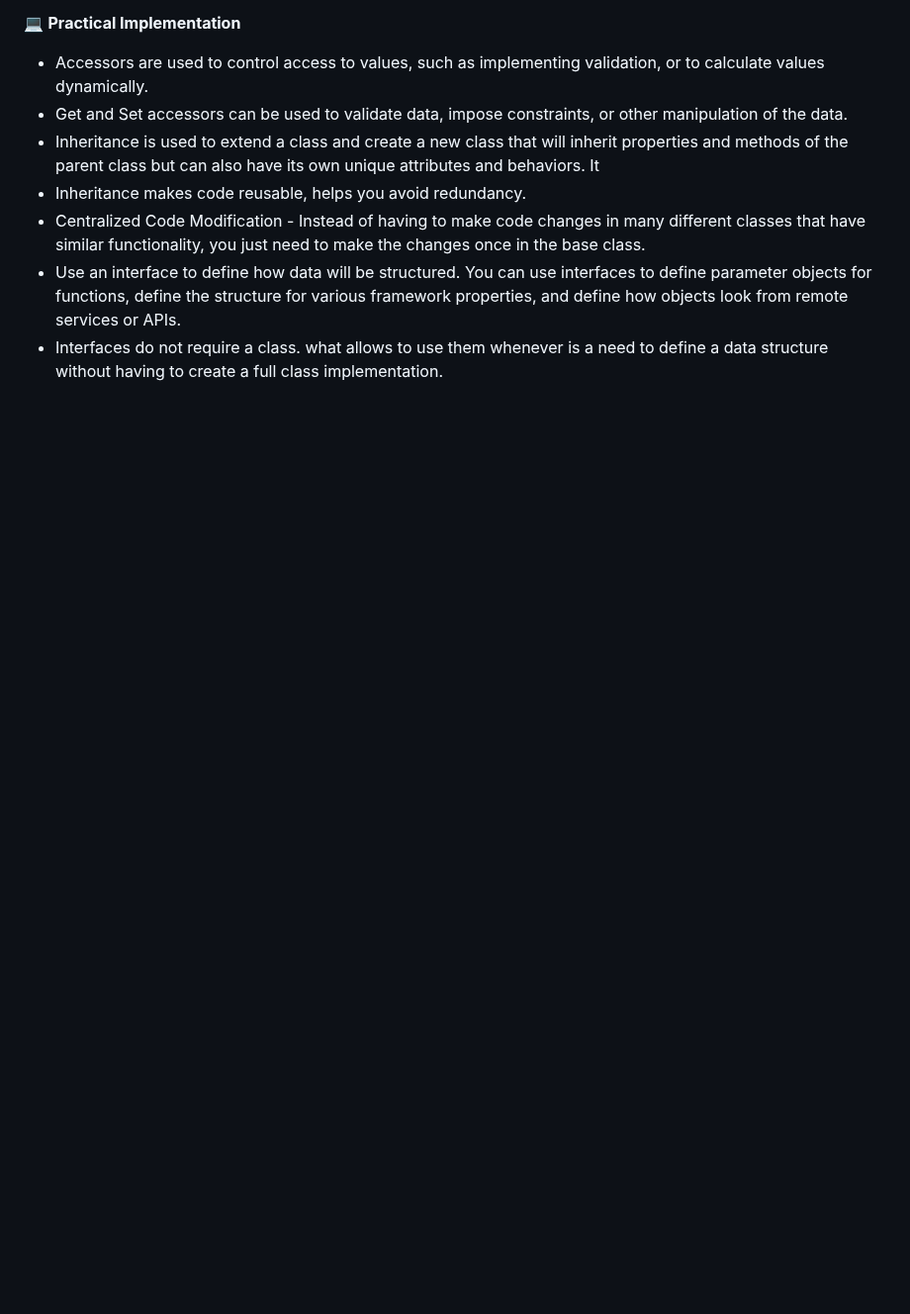
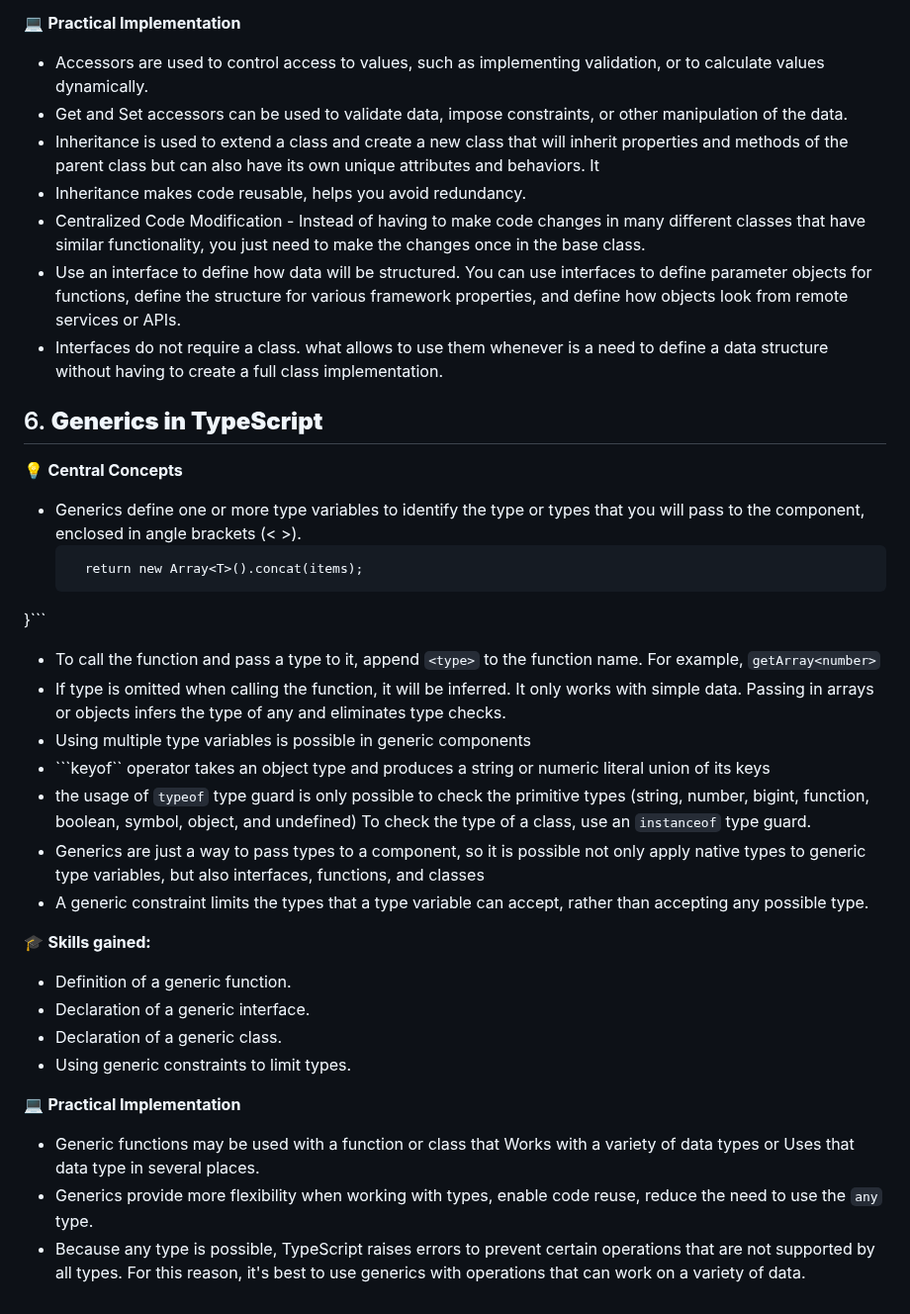
Before and after one commit to Tetiana-KET/RS-School-JSFE2023Q4_11.23-06.24, a Markdown page: typescript-essentials/TypeScript-Modules-Reflections.md, the part around the change. Shown at 99% size. Rendered like a GitHub page; blank space fills up the shorter version.

Commit message:
feat: complete module 6

````diff
--- a/typescript-essentials/TypeScript-Modules-Reflections.md
+++ b/typescript-essentials/TypeScript-Modules-Reflections.md
@@ -169,3 +169,34 @@
 * Centralized Code Modification - Instead of having to make code changes in many different classes that have similar functionality, you just need to make the changes once in the base class.
 * Use an interface to define how data will be structured. You can use interfaces to define parameter objects for functions, define the structure for various framework properties, and define how objects look from remote services or APIs.
 * Interfaces do not require a class. what allows to use them whenever is a need to define a data structure without having to create a full class implementation.
+
+## 6. **Generics in TypeScript**
+
+💡 **Central Concepts**
+
+* Generics define one or more type variables to identify the type or types that you will pass to the component, enclosed in angle brackets (< >).
+  ```function getArray<T>(items : T[]) : T[] {
+    return new Array<T>().concat(items);
+}```
+* To call the function and pass a type to it, append ```<type>``` to the function name. For example, ```getArray<number>```
+* If type is omitted when calling the function, it will be inferred. It only works with simple data. Passing in arrays or objects infers the type of any and eliminates type checks.
+* Using multiple type variables is possible in generic components
+* ```keyof`` operator takes an object type and produces a string or numeric literal union of its keys
+* the usage of ```typeof``` type guard is only possible to check the primitive types (string, number, bigint, function, boolean, symbol, object, and undefined) To check the type of a class, use an ```instanceof``` type guard.
+* Generics are just a way to pass types to a component, so it is possible not only apply native types to generic type variables, but also interfaces, functions, and classes
+* A generic constraint limits the types that a type variable can accept, rather than accepting any possible type.
+
+
+🎓 **Skills gained:**
+
+* Definition of a generic function.
+* Declaration of a generic interface.
+* Declaration of a generic class.
+* Using generic constraints to limit types.
+
+
+💻 **Practical Implementation**
+
+* Generic functions may be used with a function or class that Works with a variety of data types or Uses that data type in several places.
+* Generics provide more flexibility when working with types, enable code reuse, reduce the need to use the ```any``` type.
+* Because any type is possible, TypeScript raises errors to prevent certain operations that are not supported by all types. For this reason, it's best to use generics with operations that can work on a variety of data.
````
